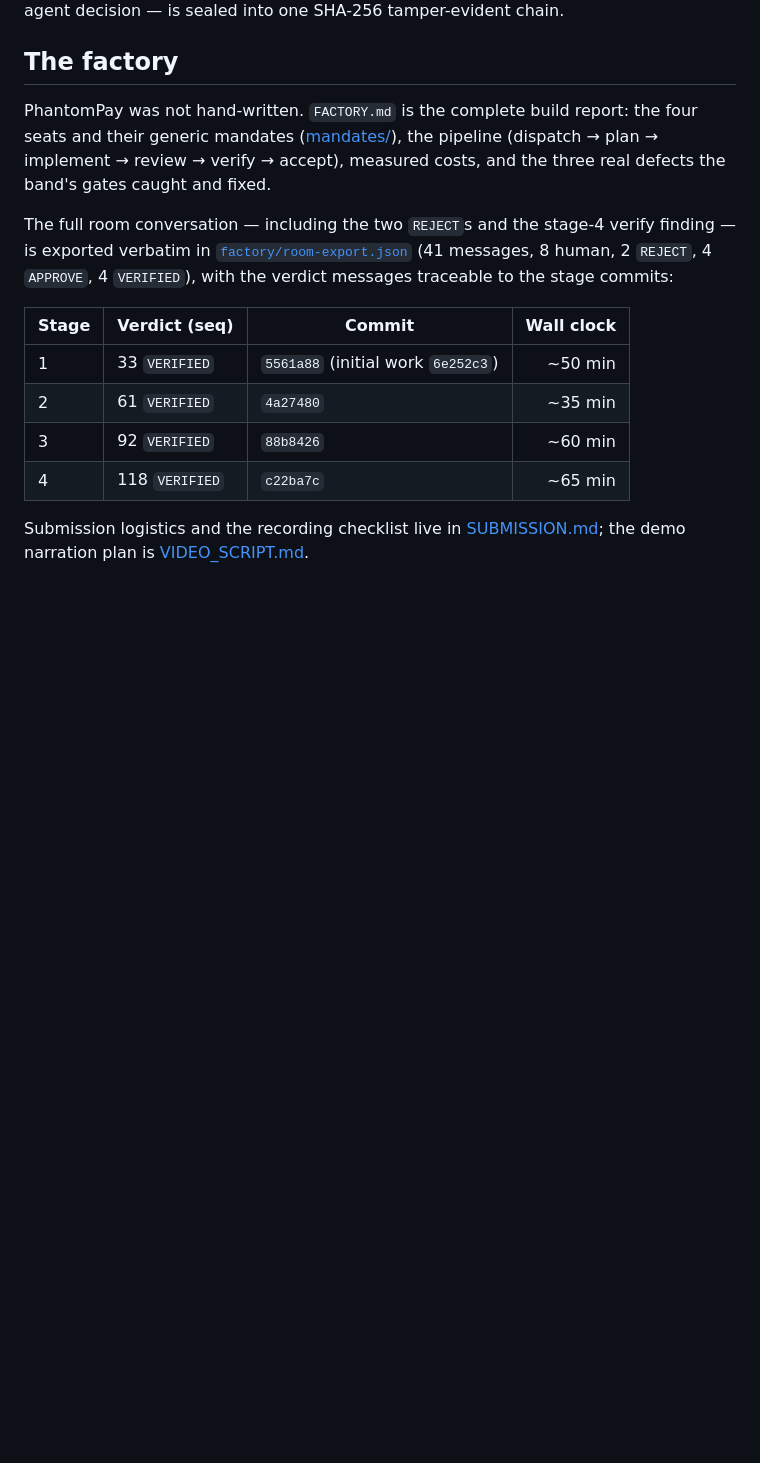
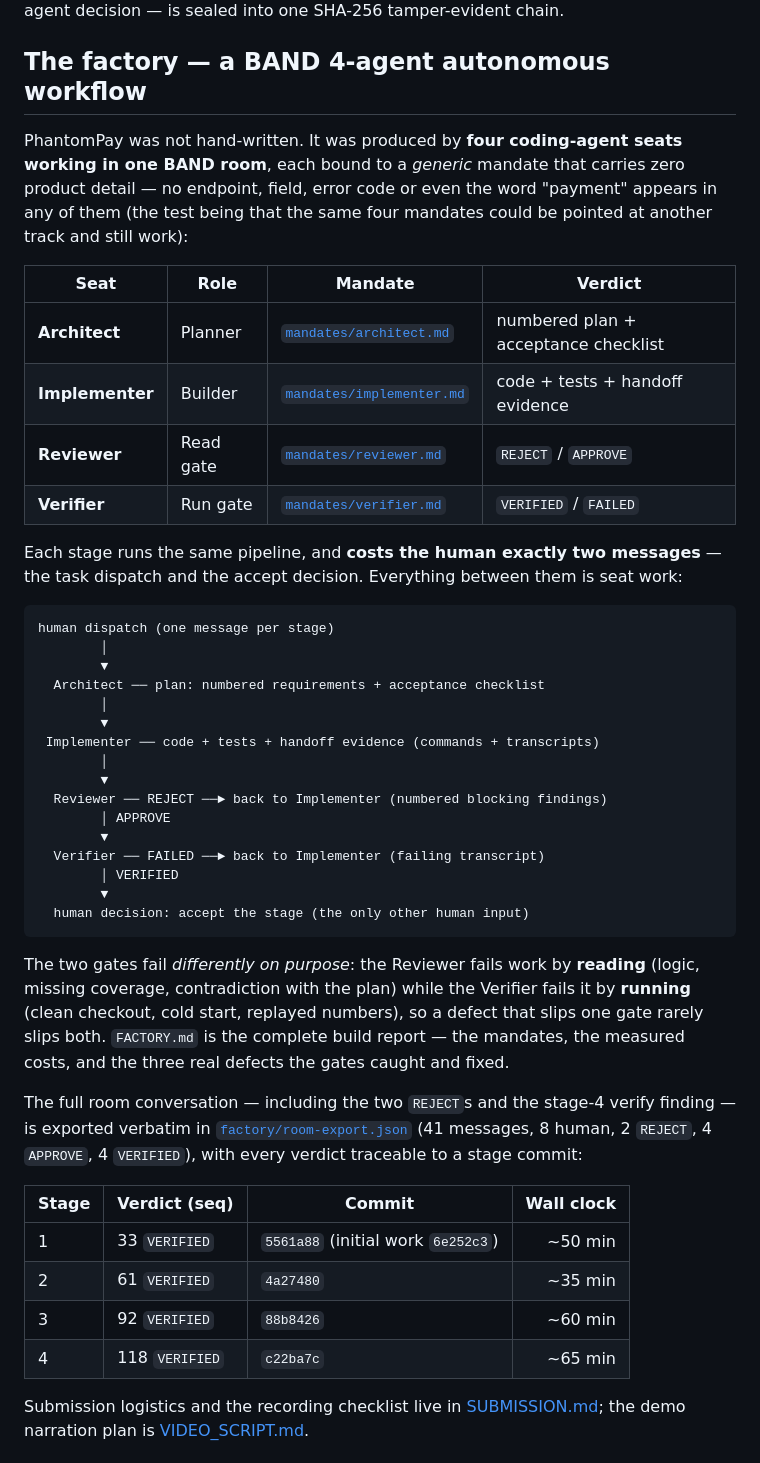
Before and after one commit to JinYi123456/phantompay, a Markdown page: README.md, the part around the change. Rendered like a GitHub page; blank space fills up the shorter version.

Commit message:
docs: finalize README, video script, and step-by-step demo controls for hackathon submission

````diff
--- a/README.md
+++ b/README.md
@@ -141,18 +141,55 @@ agent dissents in the runtime council, and consensus divergence is itself a
 critical fault that halts the machine. Everything — every mutation and every
 agent decision — is sealed into one SHA-256 tamper-evident chain.
 
-## The factory
+## The factory — a BAND 4-agent autonomous workflow
 
-PhantomPay was not hand-written. `FACTORY.md` is the complete build report:
-the four seats and their generic mandates ([mandates/](mandates/)), the
-pipeline (dispatch → plan → implement → review → verify → accept), measured
-costs, and the three real defects the band's gates caught and fixed.
+PhantomPay was not hand-written. It was produced by **four coding-agent seats
+working in one BAND room**, each bound to a *generic* mandate that carries zero
+product detail — no endpoint, field, error code or even the word "payment"
+appears in any of them (the test being that the same four mandates could be
+pointed at another track and still work):
+
+| Seat | Role | Mandate | Verdict |
+|------|------|---------|---------|
+| **Architect** | Planner | [`mandates/architect.md`](mandates/architect.md) | numbered plan + acceptance checklist |
+| **Implementer** | Builder | [`mandates/implementer.md`](mandates/implementer.md) | code + tests + handoff evidence |
+| **Reviewer** | Read gate | [`mandates/reviewer.md`](mandates/reviewer.md) | `REJECT` / `APPROVE` |
+| **Verifier** | Run gate | [`mandates/verifier.md`](mandates/verifier.md) | `VERIFIED` / `FAILED` |
+
+Each stage runs the same pipeline, and **costs the human exactly two messages** —
+the task dispatch and the accept decision. Everything between them is seat work:
+
+```
+human dispatch (one message per stage)
+        │
+        ▼
+  Architect ── plan: numbered requirements + acceptance checklist
+        │
+        ▼
+ Implementer ── code + tests + handoff evidence (commands + transcripts)
+        │
+        ▼
+  Reviewer ── REJECT ──► back to Implementer (numbered blocking findings)
+        │ APPROVE
+        ▼
+  Verifier ── FAILED ──► back to Implementer (failing transcript)
+        │ VERIFIED
+        ▼
+  human decision: accept the stage (the only other human input)
+```
+
+The two gates fail *differently on purpose*: the Reviewer fails work by
+**reading** (logic, missing coverage, contradiction with the plan) while the
+Verifier fails it by **running** (clean checkout, cold start, replayed numbers),
+so a defect that slips one gate rarely slips both. `FACTORY.md` is the complete
+build report — the mandates, the measured costs, and the three real defects the
+gates caught and fixed.
 
 The full room conversation — including the two `REJECT`s and the stage-4
 verify finding — is exported verbatim in
-[`factory/room-export.json`](factory/room-export.json) (41 messages, 8
-human, 2 `REJECT`, 4 `APPROVE`, 4 `VERIFIED`), with the verdict messages
-traceable to the stage commits:
+[`factory/room-export.json`](factory/room-export.json) (41 messages, 8 human,
+2 `REJECT`, 4 `APPROVE`, 4 `VERIFIED`), with every verdict traceable to a stage
+commit:
 
 | Stage | Verdict (seq) | Commit | Wall clock |
 |-------|---------------|--------|-----------:|
````
Also changed, not shown: VIDEO_SCRIPT.md (+17 -17 lines).
